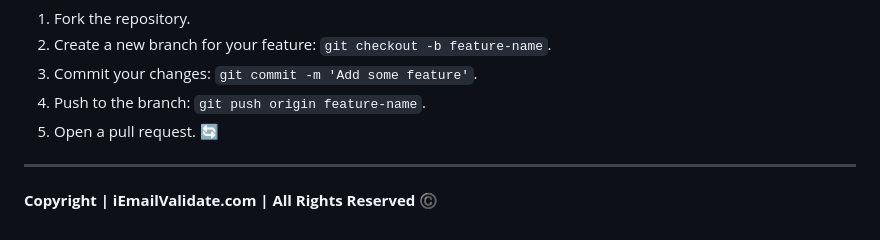
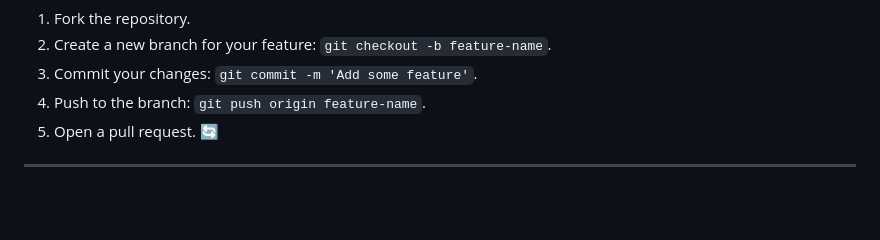
Before and after one commit to AnujaBhise/iEmailValidate, a Markdown page: README.md, the part around the change. Drawn GitHub-style; blank space fills up the shorter version.

```diff
--- a/README.md
+++ b/README.md
@@ -68,5 +68,3 @@ Contributions are welcome! If you'd like to contribute to this project, please f
 5. Open a pull request. 🔄
 
 ---
-
-**Copyright | iEmailValidate.com | All Rights Reserved** ©️
```
